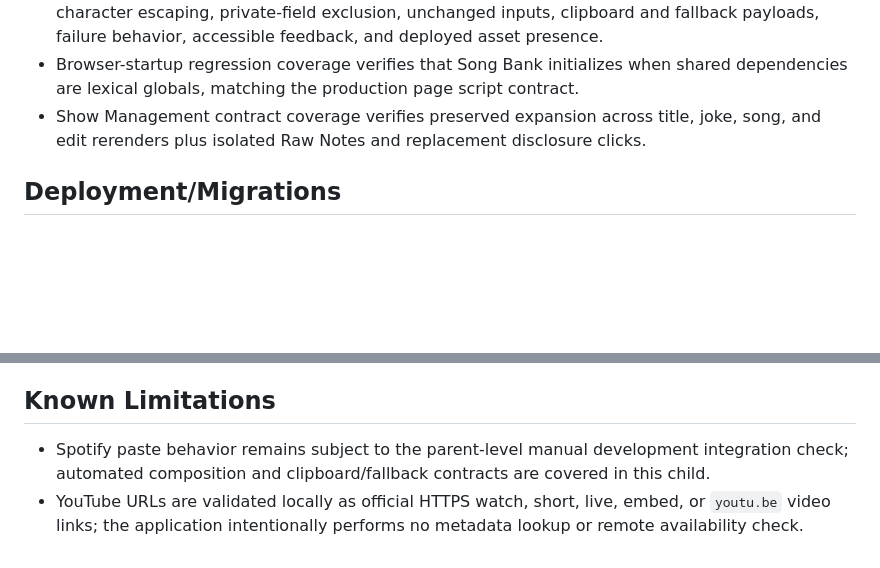
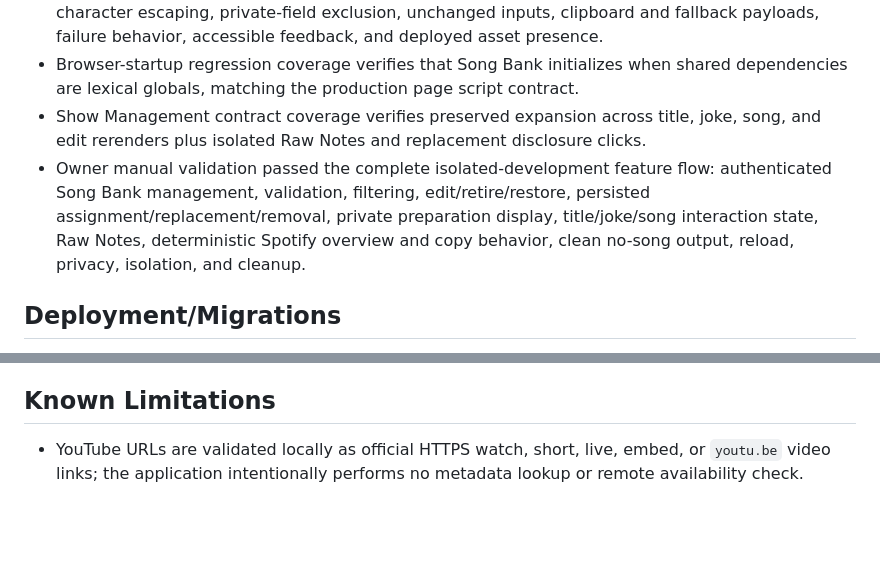
Before and after one commit to Shadowedvaca/saltallthethings-site, a Markdown page: docs/releases/0.0.4.md, 2 parts joined by grey strips. Drawn GitHub-style; blank space fills up the shorter version.

Commit message:
Record Song Bank integration approval

```diff
--- a/docs/releases/0.0.4.md
+++ b/docs/releases/0.0.4.md
@@ -33,6 +33,7 @@
 - Spotify overview contract coverage verifies exact stable output with and without a song, special-character escaping, private-field exclusion, unchanged inputs, clipboard and fallback payloads, failure behavior, accessible feedback, and deployed asset presence.
 - Browser-startup regression coverage verifies that Song Bank initializes when shared dependencies are lexical globals, matching the production page script contract.
 - Show Management contract coverage verifies preserved expansion across title, joke, song, and edit rerenders plus isolated Raw Notes and replacement disclosure clicks.
+- Owner manual validation passed the complete isolated-development feature flow: authenticated Song Bank management, validation, filtering, edit/retire/restore, persisted assignment/replacement/removal, private preparation display, title/joke/song interaction state, Raw Notes, deterministic Spotify overview and copy behavior, clean no-song output, reload, privacy, isolation, and cleanup.
 
 ## Deployment/Migrations
 
@@ -49,5 +50,4 @@
 
 ## Known Limitations
 
-- Spotify paste behavior remains subject to the parent-level manual development integration check; automated composition and clipboard/fallback contracts are covered in this child.
 - YouTube URLs are validated locally as official HTTPS watch, short, live, embed, or `youtu.be` video links; the application intentionally performs no metadata lookup or remote availability check.
```
